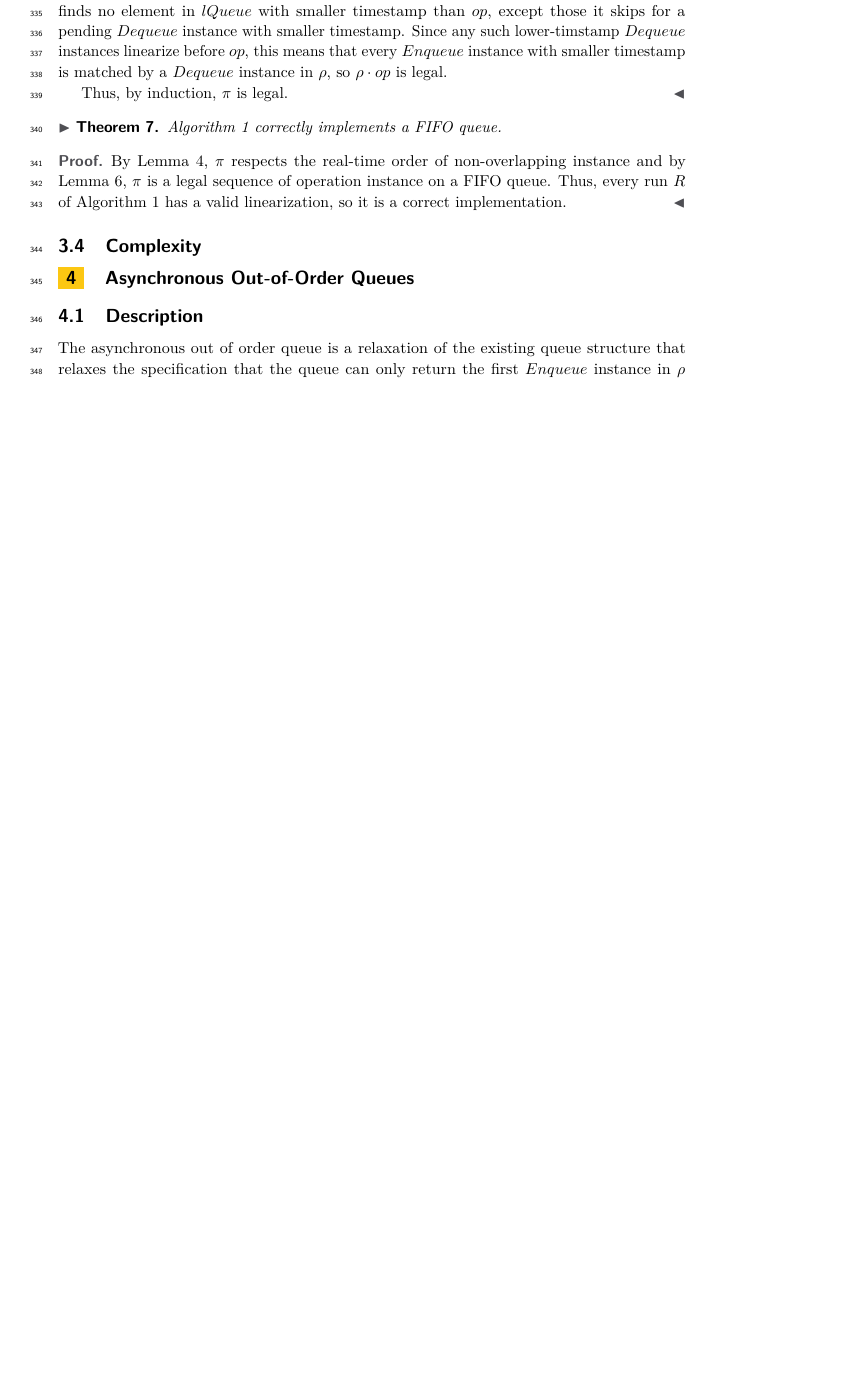
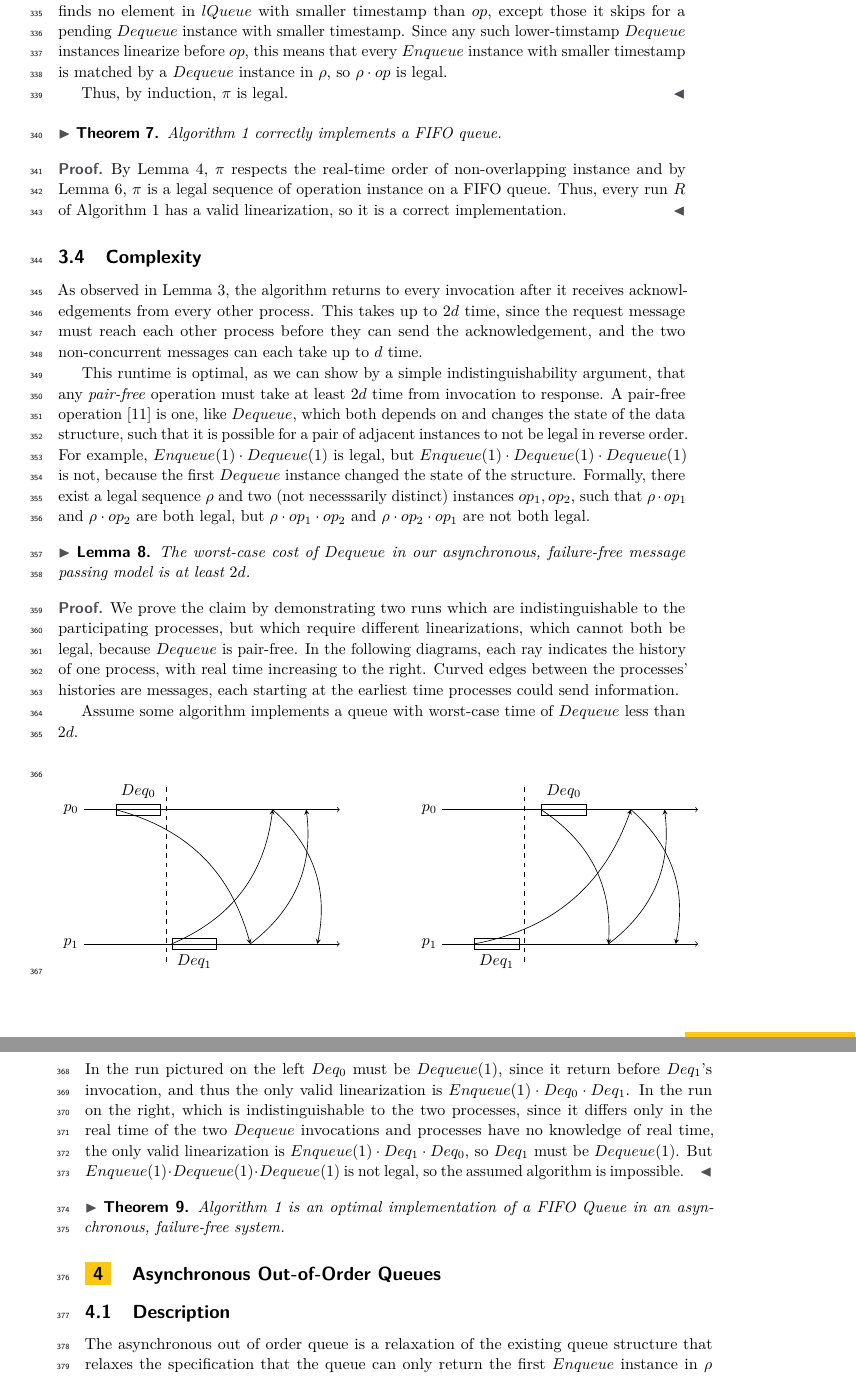
Before and after one commit to SamDavidBaldwin/asyncrelaxedqueues, a LaTeX paper (asyncRelaxedQueues.tex): part of page 11 of 15 before the commit and two parts of pages 11 and 12 of 16 after it, the two joined at a grey line, cut so that both start at the same text, the shorter picture padded with empty space. Compiled offline with pdfLaTeX.

Commit message:
Runtime of Algorithm 1, lower-bound (pictorial) proof of optimality.

```diff
--- a/asyncRelaxedQueues.tex
+++ b/asyncRelaxedQueues.tex
@@ -3,6 +3,8 @@
 \usepackage{algorithm,algpseudocode}
 \algtext*{EndIf}
 \algtext*{EndFor}
+
+\usepackage{tikz}
 
 \theoremstyle{definition}
 \newtheorem{construction}{Construction}
@@ -428,9 +430,66 @@ This means that during local execution of a $Dequeue$ instance, each process alr
 \end{proof}
 
 
-
 %%%%%%%%%%%%%%%
 \subsection{Complexity}
+
+As observed in Lemma~\ref{fifolem:responses}, the algorithm returns to every invocation after it receives acknowledgements from every other process.  This takes up to $2d$ time, since the request message must reach each other process before they can send the acknowledgement, and the two non-concurrent messages can each take up to $d$ time.
+
+This runtime is optimal, as we can show by a simple indistinguishability argument, that any \emph{pair-free} operation must take at least $2d$ time from invocation to response.  A pair-free operation \cite{WangTalmageLeeWelch18} is one, like $Dequeue$, which both depends on and changes the state of the data structure, such that it is possible for a pair of adjacent instances to not be legal in reverse order.  For example, $Enqueue(1) \cdot Dequeue(1)$ is legal, but $Enqueue(1) \cdot Dequeue(1) \cdot Dequeue(1)$ is not, because the first $Dequeue$ instance changed the state of the structure.  Formally, there exist a legal sequence $\rho$ and two (not necesssarily distinct) instances $op_1, op_2$, such that $\rho \cdot op_1$ and $\rho \cdot op_2$ are both legal, but $\rho \cdot op_1 \cdot op_2$ and $\rho \cdot op_2 \cdot op_1$ are not both legal.
+
+\begin{lemma}
+  The worst-case cost of $Dequeue$ in our asynchronous, failure-free message passing model is at least $2d$.
+\end{lemma}
+
+\begin{proof}
+  We prove the claim by demonstrating two runs which are indistinguishable to the participating processes, but which require different linearizations, which cannot both be legal, because $Dequeue$ is pair-free.  In the following diagrams, each ray indicates the history of one process, with real time increasing to the right.  Curved edges between the processes' histories are messages, each starting at the earliest time processes could send information.
+
+  Assume some algorithm implements a queue with worst-case time of $Dequeue$ less than $2d$.
+
+  \begin{center}
+    \begin{tikzpicture}
+      \begin{scope}[xshift=-4cm]
+        \node (p0) at (-1,0){$p_0$};
+        \node (p1) at (-1,-3){$p_1$};
+        \draw[->] (p0.east) -- (5,0);
+        \draw[->] (p1.east) -- (5,-3);
+
+        \node[draw,rectangle, minimum width=1cm,label=above:{$Deq_0$}] (d0) at (.5,0){};
+        \node[draw,rectangle, minimum width=1cm,label=below:{$Deq_1$}] (d1) at (1.75,-3){};
+
+        \draw[dashed] (1.125,.5) -- (1.125,-3.5);
+
+        \path[-stealth] (d0.west) edge[bend left] (3,-3);
+        \path[-stealth] (3,-3) edge[bend right] (4.25,0);
+        \path[-stealth] (d1.west) edge[bend right] (3.5,0);
+        \path[-stealth] (3.5,0) edge[bend left] (4.5,-3);
+      \end{scope}
+
+      \begin{scope}[xshift=4cm]
+        \node (p0) at (-1,0){$p_0$};
+        \node (p1) at (-1,-3){$p_1$};
+        \draw[->] (p0.east) -- (5,0);
+        \draw[->] (p1.east) -- (5,-3);
+
+        \node[draw,rectangle, minimum width=1cm,label=above:{$Deq_0$}] (d0) at (2,0){};
+        \node[draw,rectangle, minimum width=1cm,label=below:{$Deq_1$}] (d1) at (.5,-3){};
+
+        \draw[dashed] (1.125,.5) -- (1.125,-3.5);
+
+        \path[-stealth] (d0.west) edge[bend left] (3,-3);
+        \path[-stealth] (3,-3) edge[bend right] (4.25,0);
+        \path[-stealth] (d1.west) edge[bend right] (3.5,0);
+        \path[-stealth] (3.5,0) edge[bend left] (4.5,-3);
+      \end{scope}
+    \end{tikzpicture}
+  \end{center}
+  In the run pictured on the left $Deq_0$ must be $Dequeue(1)$, since it return before $Deq_1$'s invocation, and thus the only valid linearization is $Enqueue(1) \cdot Deq_0 \cdot Deq_1$.  In the run on the right, which is indistinguishable to the two processes, since it differs only in the real time of the two $Dequeue$ invocations and processes have no knowledge of real time, the only valid linearization is $Enqueue(1) \cdot Deq_1 \cdot Deq_0$, so $Deq_1$ must be $Dequeue(1)$.  But $Enqueue(1) \cdot Dequeue(1) \cdot Dequeue(1)$ is not legal, so the assumed algorithm is impossible.
+\end{proof}
+
+\begin{theorem}
+  Algorithm~\ref{alg:fifo} is an optimal implementation of a FIFO Queue in an asynchronous, failure-free system.
+\end{theorem}
+
 
 %%%%%%%%%%%%%%%
 %%%%%%%%%%%%%%%
```
Also changed, not shown: asyncRelaxedQueues.tex (2 more changed lines).
